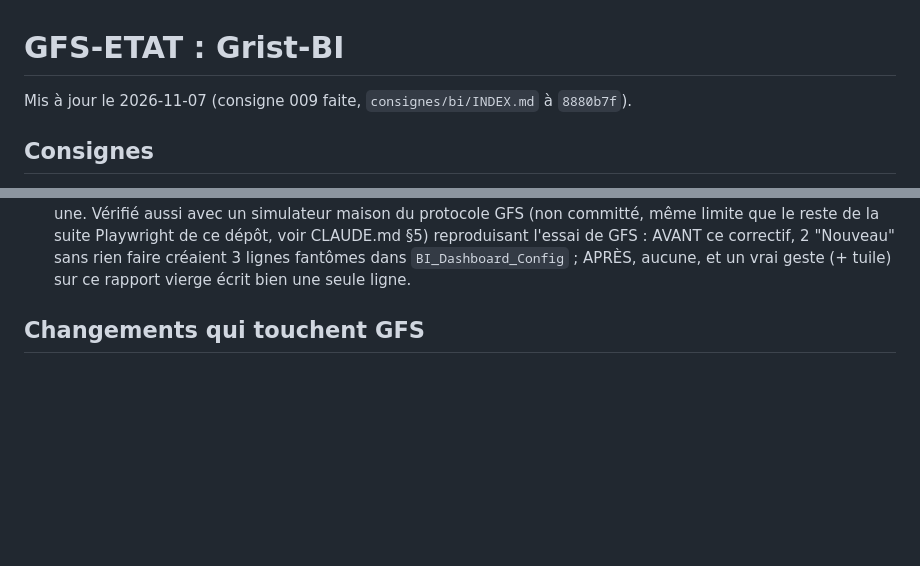
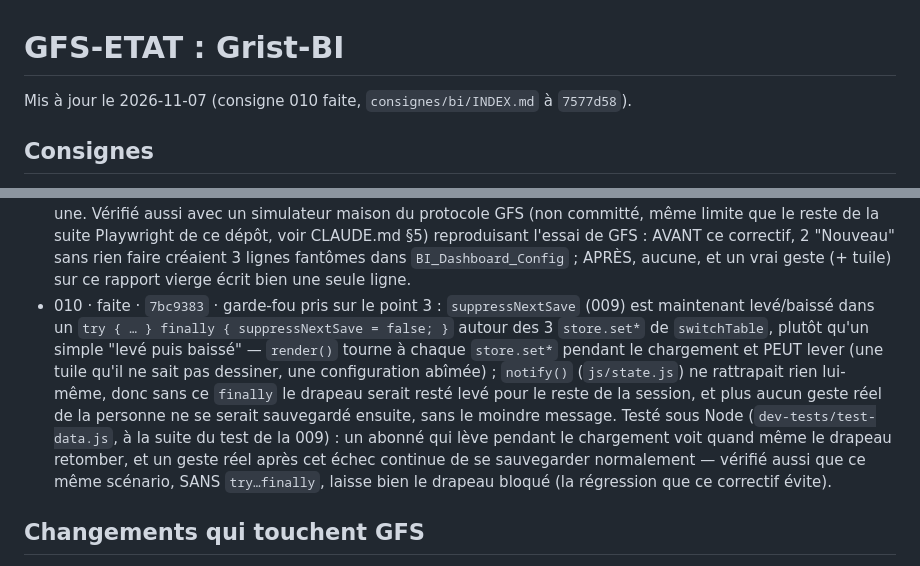
Before and after one commit to lombre33/Grist-BI, a Markdown page: GFS-ETAT.md, 2 parts joined by grey strips. Drawn GitHub-style; blank space fills up the shorter version.

Commit message:
GFS-ETAT.md : consigne 010 faite (7bc9383)
Co-Authored-By: Claude Sonnet 5 <noreply@anthropic.com>
Claude-Session: https://claude.ai/code/session_01TbSoW2NahhrYBnHJssxjx7

```diff
--- a/GFS-ETAT.md
+++ b/GFS-ETAT.md
@@ -1,6 +1,6 @@
 # GFS-ETAT : Grist-BI
 
-Mis à jour le 2026-11-07 (consigne 009 faite, `consignes/bi/INDEX.md` à `8880b7f`).
+Mis à jour le 2026-11-07 (consigne 010 faite, `consignes/bi/INDEX.md` à `7577d58`).
 
 ## Consignes
 - 001 · faite · `23647eb` · 1.1 : écart sur la règle 4 (les 3 tables internes — `BI_Dashboard_Config`, `BI_Dashboard_Comments`, `BI_Dashboard_UserProbe` — se créent au démarrage sans l'accord de la personne) et la règle 11 (pas de CSP, déjà noté dans le guide) ; ligne du guide par ailleurs juste à ce commit, seule omission : elle ne mentionne jamais `BI_Dashboard_Comments` (créée depuis le 30/09) parmi les tables internes
@@ -141,6 +141,17 @@ Mis à jour le 2026-11-07 (consigne 009 faite, `consignes/bi/INDEX.md` à `8880b
   de la suite Playwright de ce dépôt, voir CLAUDE.md §5) reproduisant l'essai de GFS : AVANT ce
   correctif, 2 "Nouveau" sans rien faire créaient 3 lignes fantômes dans `BI_Dashboard_Config` ;
   APRÈS, aucune, et un vrai geste (+ tuile) sur ce rapport vierge écrit bien une seule ligne.
+- 010 · faite · `7bc9383` · garde-fou pris sur le point 3 : `suppressNextSave` (009) est maintenant
+  levé/baissé dans un `try { … } finally { suppressNextSave = false; }` autour des 3 `store.set*` de
+  `switchTable`, plutôt qu'un simple "levé puis baissé" — `render()` tourne à chaque `store.set*`
+  pendant le chargement et PEUT lever (une tuile qu'il ne sait pas dessiner, une configuration
+  abîmée) ; `notify()` (`js/state.js`) ne rattrapait rien lui-même, donc sans ce `finally` le
+  drapeau serait resté levé pour le reste de la session, et plus aucun geste réel de la personne ne
+  se serait sauvegardé ensuite, sans le moindre message. Testé sous Node
+  (`dev-tests/test-data.js`, à la suite du test de la 009) : un abonné qui lève pendant le
+  chargement voit quand même le drapeau retomber, et un geste réel après cet échec continue de se
+  sauvegarder normalement — vérifié aussi que ce même scénario, SANS `try…finally`, laisse bien le
+  drapeau bloqué (la régression que ce correctif évite).
 
 ## Changements qui touchent GFS
 - 2026-11-03 · `e035bcf` · tuile « Nuage de mots » (`js/charts.js`/`js/data.js`/`js/main.js`) :
```
